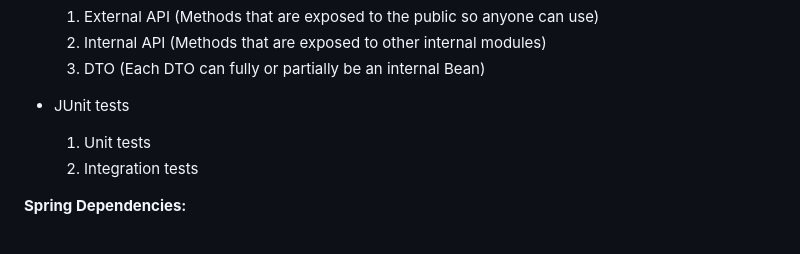
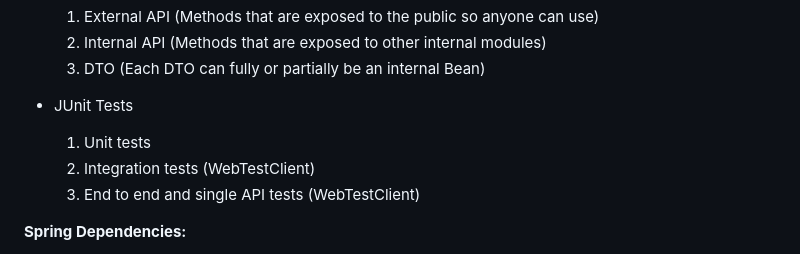
Before and after one commit to francis-tran/project-koopa, a Markdown page: README.md, the part around the change. GitHub-like rendering.

```diff
--- a/README.md
+++ b/README.md
@@ -35,9 +35,10 @@ A certain structure is enforced by Maven + Modulith
     2.  Internal API (Methods that are exposed to other internal modules)
     3.  DTO (Each DTO can fully or partially be an internal Bean)
 
--   JUnit tests
+-   JUnit Tests
     1.  Unit tests
-    2.  Integration tests
+    2.  Integration tests (WebTestClient)
+    3.  End to end and single API tests (WebTestClient)
 
 **Spring Dependencies:**
 
```
